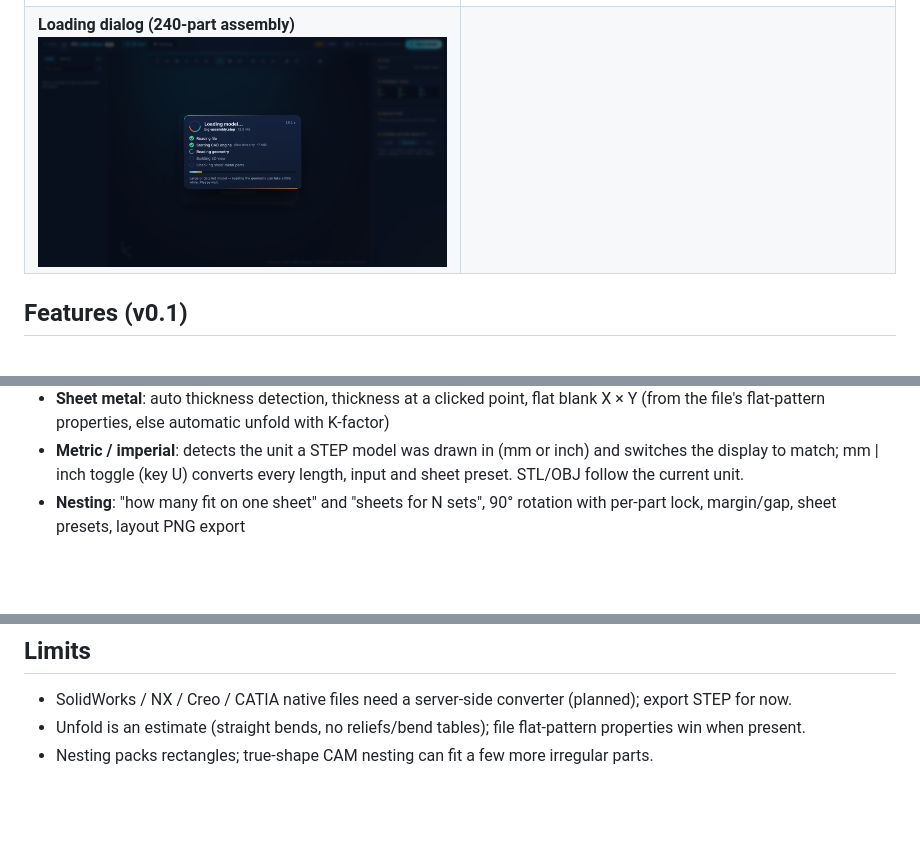
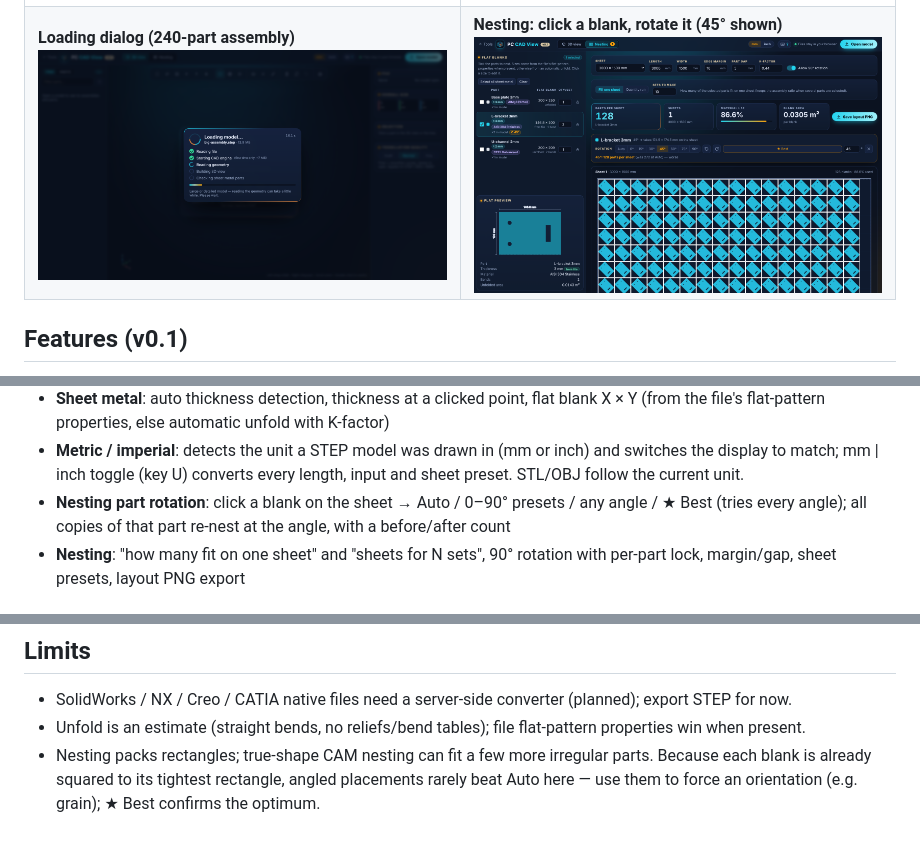
Before and after one commit to pjcroft/pc-cad-view, a Markdown page: README.md, 3 parts joined by grey strips. Drawn GitHub-style; pictures changed too: mockup/12-nesting-rotate-45.png (added); blank space fills up the shorter version.

```diff
--- a/README.md
+++ b/README.md
@@ -32,7 +32,7 @@ Files are processed in the visitor's browser; nothing is uploaded.
 </tr>
 <tr>
 <td><b>Loading dialog (240-part assembly)</b><br><img src="mockup/11-loading-dialog.png" alt="Loading dialog"></td>
-<td></td>
+<td><b>Nesting: click a blank, rotate it (45° shown)</b><br><img src="mockup/12-nesting-rotate-45.png" alt="Nesting rotation"></td>
 </tr>
 </table>
 
@@ -50,6 +50,8 @@ Files are processed in the visitor's browser; nothing is uploaded.
   (from the file's flat-pattern properties, else automatic unfold with K-factor)
 - **Metric / imperial**: detects the unit a STEP model was drawn in (mm or inch) and switches the display to
   match; mm | inch toggle (key U) converts every length, input and sheet preset. STL/OBJ follow the current unit.
+- **Nesting part rotation**: click a blank on the sheet → Auto / 0–90° presets / any angle / ★ Best (tries
+  every angle); all copies of that part re-nest at the angle, with a before/after count
 - **Nesting**: "how many fit on one sheet" and "sheets for N sets", 90° rotation with per-part lock,
   margin/gap, sheet presets, layout PNG export
 
@@ -78,4 +80,6 @@ so it works from any sub-folder. Add a card to the tools home page linking to `p
 ## Limits
 - SolidWorks / NX / Creo / CATIA native files need a server-side converter (planned); export STEP for now.
 - Unfold is an estimate (straight bends, no reliefs/bend tables); file flat-pattern properties win when present.
-- Nesting packs rectangles; true-shape CAM nesting can fit a few more irregular parts.
+- Nesting packs rectangles; true-shape CAM nesting can fit a few more irregular parts. Because each blank is
+  already squared to its tightest rectangle, angled placements rarely beat Auto here — use them to force an
+  orientation (e.g. grain); ★ Best confirms the optimum.
```
Also changed, not shown: 5 other files.
